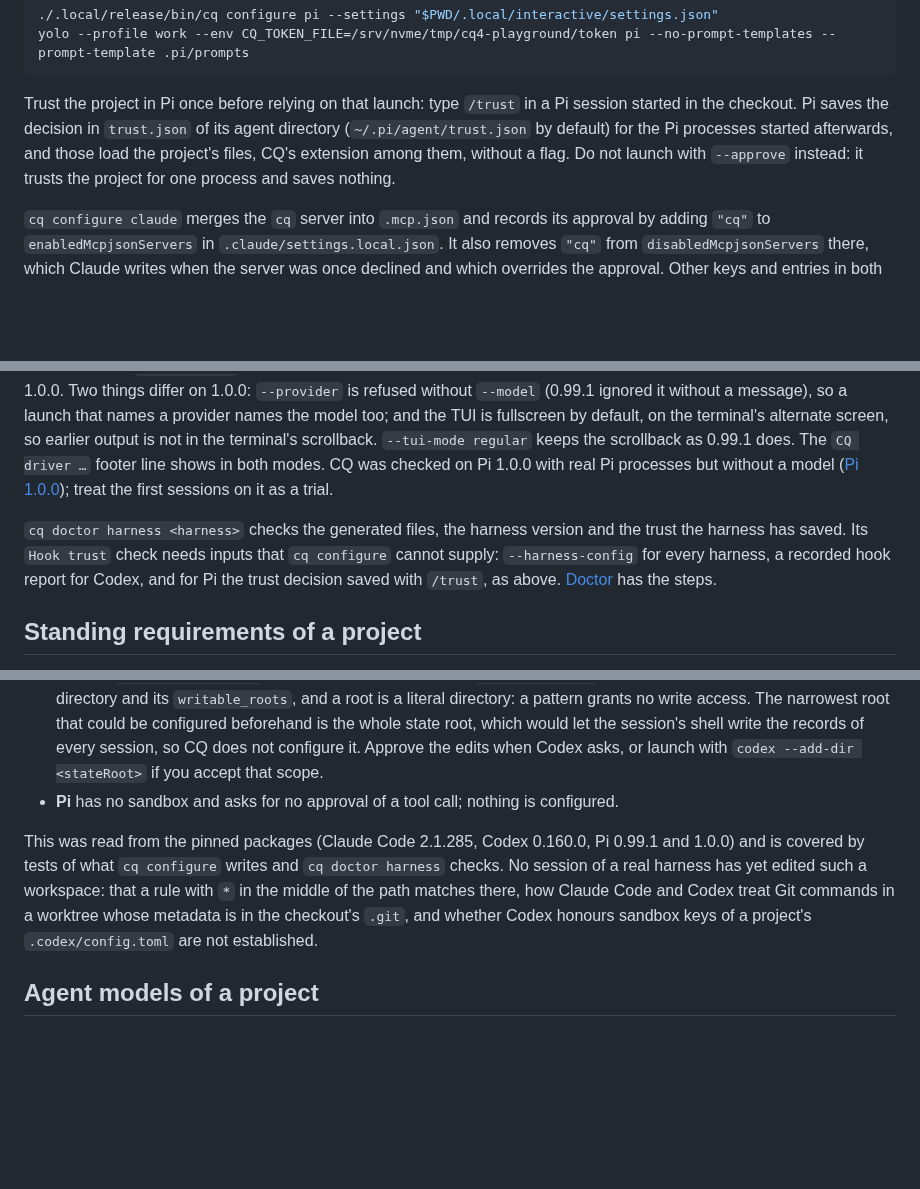
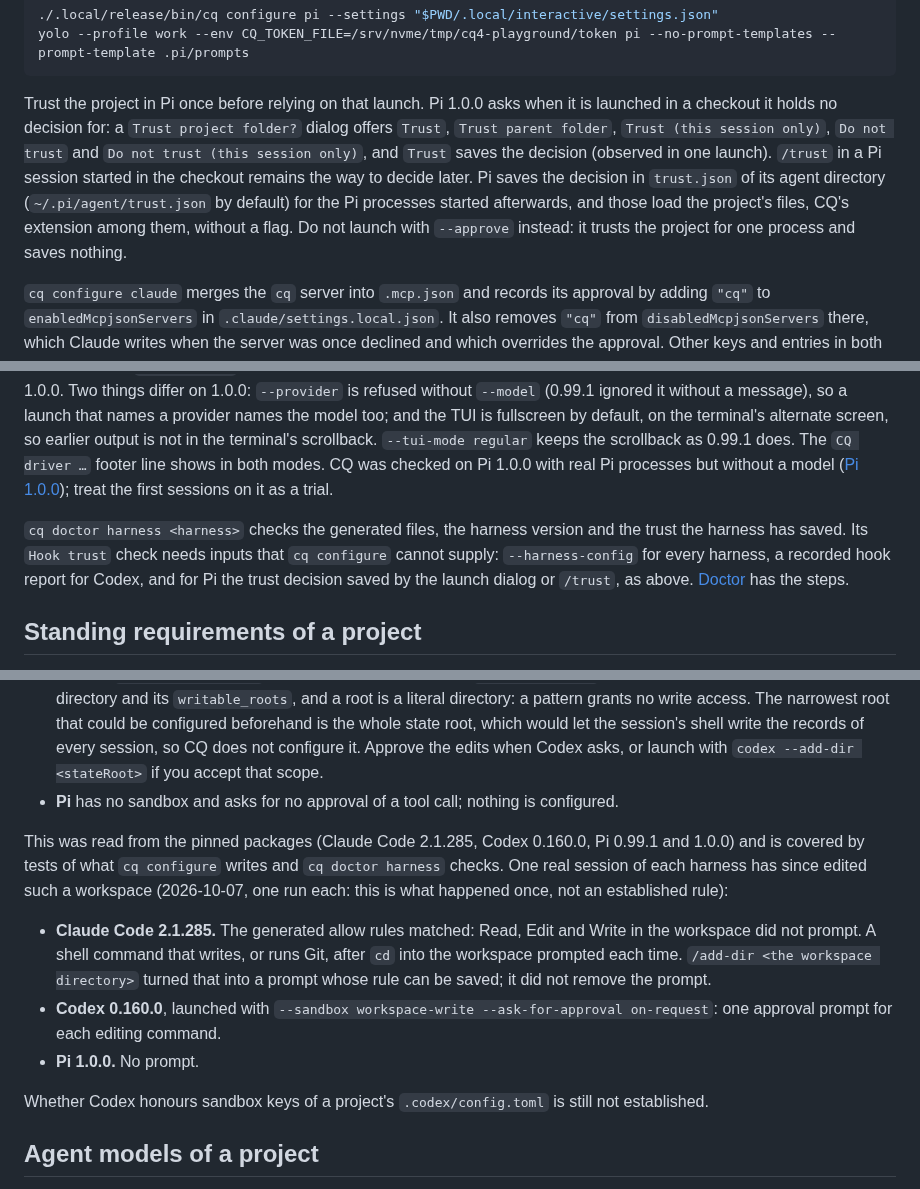
Before and after one commit to pshirshov/cq4, a Markdown page: docs/interactive.md, 3 parts joined by grey strips. Drawn GitHub-style; blank space fills up the shorter version.

Commit message:
Document the Pi 1.0.0 trust dialog at launch and what the first real sessions showed in a Governor workspace, for D161
docs/interactive.md and docs/evaluation-protocol.md said to trust a project in Pi with /trust only, and docs/interactive.md said
that no real harness session had edited a Governor workspace. Both now state what was observed, one run for each harness.

Co-Authored-By: Claude Opus 5.5 <noreply@anthropic.com>

````diff
--- a/docs/interactive.md
+++ b/docs/interactive.md
@@ -56,7 +56,7 @@ yolo --profile work --env CQ_TOKEN_FILE=/srv/nvme/tmp/cq4-playground/token claud
 yolo --profile work --env CQ_TOKEN_FILE=/srv/nvme/tmp/cq4-playground/token pi --no-prompt-templates --prompt-template .pi/prompts
 ```
 
-Trust the project in Pi once before relying on that launch: type `/trust` in a Pi session started in the checkout. Pi saves the decision in `trust.json` of its agent directory (`~/.pi/agent/trust.json` by default) for the Pi processes started afterwards, and those load the project's files, CQ's extension among them, without a flag. Do not launch with `--approve` instead: it trusts the project for one process and saves nothing.
+Trust the project in Pi once before relying on that launch. Pi 1.0.0 asks when it is launched in a checkout it holds no decision for: a `Trust project folder?` dialog offers `Trust`, `Trust parent folder`, `Trust (this session only)`, `Do not trust` and `Do not trust (this session only)`, and `Trust` saves the decision (observed in one launch). `/trust` in a Pi session started in the checkout remains the way to decide later. Pi saves the decision in `trust.json` of its agent directory (`~/.pi/agent/trust.json` by default) for the Pi processes started afterwards, and those load the project's files, CQ's extension among them, without a flag. Do not launch with `--approve` instead: it trusts the project for one process and saves nothing.
 
 `cq configure claude` merges the `cq` server into `.mcp.json` and records its approval by adding `"cq"` to `enabledMcpjsonServers` in `.claude/settings.local.json`. It also removes `"cq"` from `disabledMcpjsonServers` there, which Claude writes when the server was once declined and which overrides the approval. Other keys and entries in both files are kept. Launch Claude with `--setting-sources project,local`: interactive Claude loads a project `.mcp.json` server only after it has been approved, and both this entry and the approval Claude itself saves are in the local settings source. With `--setting-sources project` it asks "New MCP server found in this project: cq" on every launch and still does not load the server. The `local` source is this checkout's `.claude/settings.local.json`, so personal (user) commands remain excluded.
 
@@ -72,7 +72,7 @@ A governing session does not ask for a child's status every few seconds while th
 
 Claude/Pi workflow commands are `/cq:begin`, `/cq:advance`, `/cq:review`, `/cq:upstream`. The Claude settings selector and Pi prompt selector avoid the older personal CQ commands installed on this machine. Pi loads project files only in a trusted project; `--no-approve` disables them, including CQ's extension. The launch above is the same for Pi 0.99.1 and 1.0.0. Two things differ on 1.0.0: `--provider` is refused without `--model` (0.99.1 ignored it without a message), so a launch that names a provider names the model too; and the TUI is fullscreen by default, on the terminal's alternate screen, so earlier output is not in the terminal's scrollback. `--tui-mode regular` keeps the scrollback as 0.99.1 does. The `CQ driver …` footer line shows in both modes. CQ was checked on Pi 1.0.0 with real Pi processes but without a model ([Pi 1.0.0](validation/pi-1.0.0-20261006.md)); treat the first sessions on it as a trial.
 
-`cq doctor harness <harness>` checks the generated files, the harness version and the trust the harness has saved. Its `Hook trust` check needs inputs that `cq configure` cannot supply: `--harness-config` for every harness, a recorded hook report for Codex, and for Pi the trust decision saved with `/trust`, as above. [Doctor](declarative-installation.md#doctor) has the steps.
+`cq doctor harness <harness>` checks the generated files, the harness version and the trust the harness has saved. Its `Hook trust` check needs inputs that `cq configure` cannot supply: `--harness-config` for every harness, a recorded hook report for Codex, and for Pi the trust decision saved by the launch dialog or `/trust`, as above. [Doctor](declarative-installation.md#doctor) has the steps.
 
 ## Standing requirements of a project
 
@@ -98,7 +98,13 @@ What each harness needs before its session can work in such a directory without
 - **Codex.** `cq configure codex` writes nothing for this. In the `workspace-write` sandbox Codex edits only its working directory and its `writable_roots`, and a root is a literal directory: a pattern grants no write access. The narrowest root that could be configured beforehand is the whole state root, which would let the session's shell write the records of every session, so CQ does not configure it. Approve the edits when Codex asks, or launch with `codex --add-dir <stateRoot>` if you accept that scope.
 - **Pi** has no sandbox and asks for no approval of a tool call; nothing is configured.
 
-This was read from the pinned packages (Claude Code 2.1.285, Codex 0.160.0, Pi 0.99.1 and 1.0.0) and is covered by tests of what `cq configure` writes and `cq doctor harness` checks. No session of a real harness has yet edited such a workspace: that a rule with `*` in the middle of the path matches there, how Claude Code and Codex treat Git commands in a worktree whose metadata is in the checkout's `.git`, and whether Codex honours sandbox keys of a project's `.codex/config.toml` are not established.
+This was read from the pinned packages (Claude Code 2.1.285, Codex 0.160.0, Pi 0.99.1 and 1.0.0) and is covered by tests of what `cq configure` writes and `cq doctor harness` checks. One real session of each harness has since edited such a workspace (2026-10-07, one run each: this is what happened once, not an established rule):
+
+- **Claude Code 2.1.285.** The generated allow rules matched: Read, Edit and Write in the workspace did not prompt. A shell command that writes, or runs Git, after `cd` into the workspace prompted each time. `/add-dir <the workspace directory>` turned that into a prompt whose rule can be saved; it did not remove the prompt.
+- **Codex 0.160.0**, launched with `--sandbox workspace-write --ask-for-approval on-request`: one approval prompt for each editing command.
+- **Pi 1.0.0.** No prompt.
+
+Whether Codex honours sandbox keys of a project's `.codex/config.toml` is still not established.
 
 ## Agent models of a project
 
````
Also changed, not shown: other parts of docs/interactive.md (+1 -1 lines), docs/evaluation-protocol.md (+3 -3 lines).
